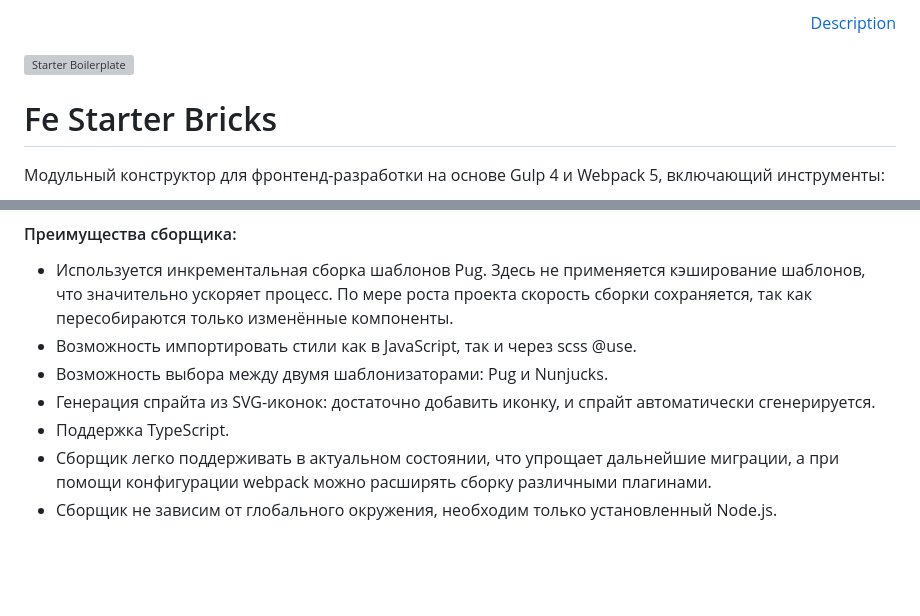
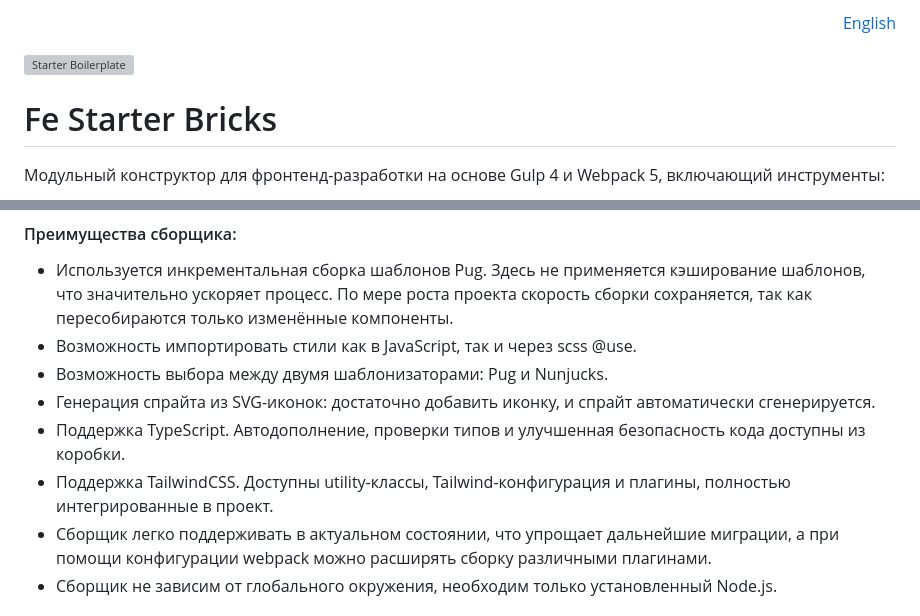
Before and after one commit to evscoder/fe-starter-bricks, a Markdown page: README.md, 2 parts joined by grey strips. Drawn GitHub-style; blank space fills up the shorter version; grey boxes are pictures that could not be loaded.

```diff
--- a/README.md
+++ b/README.md
@@ -1,5 +1,5 @@
 <p align="right">
-    <a href="rules/en.md">Description</a>
+    <a href="rules/en.md">English</a>
 </p>
 
 <p style="text-align: center">
@@ -26,7 +26,8 @@
 - Возможность импортировать стили как в JavaScript, так и через scss @use.
 - Возможность выбора между двумя шаблонизаторами: Pug и Nunjucks.
 - Генерация спрайта из SVG-иконок: достаточно добавить иконку, и спрайт автоматически сгенерируется.
-- Поддержка TypeScript.
+- Поддержка TypeScript. Автодополнение, проверки типов и улучшенная безопасность кода доступны из коробки.
+- Поддержка TailwindCSS. Доступны utility-классы, Tailwind-конфигурация и плагины, полностью интегрированные в проект.
 - Сборщик легко поддерживать в актуальном состоянии, что упрощает дальнейшие миграции, а при помощи конфигурации webpack можно расширять сборку различными плагинами.
 - Сборщик не зависим от глобального окружения, необходим только установленный Node.js.
 
```
Also changed, not shown: rules/en.md (+3 -2 lines).
